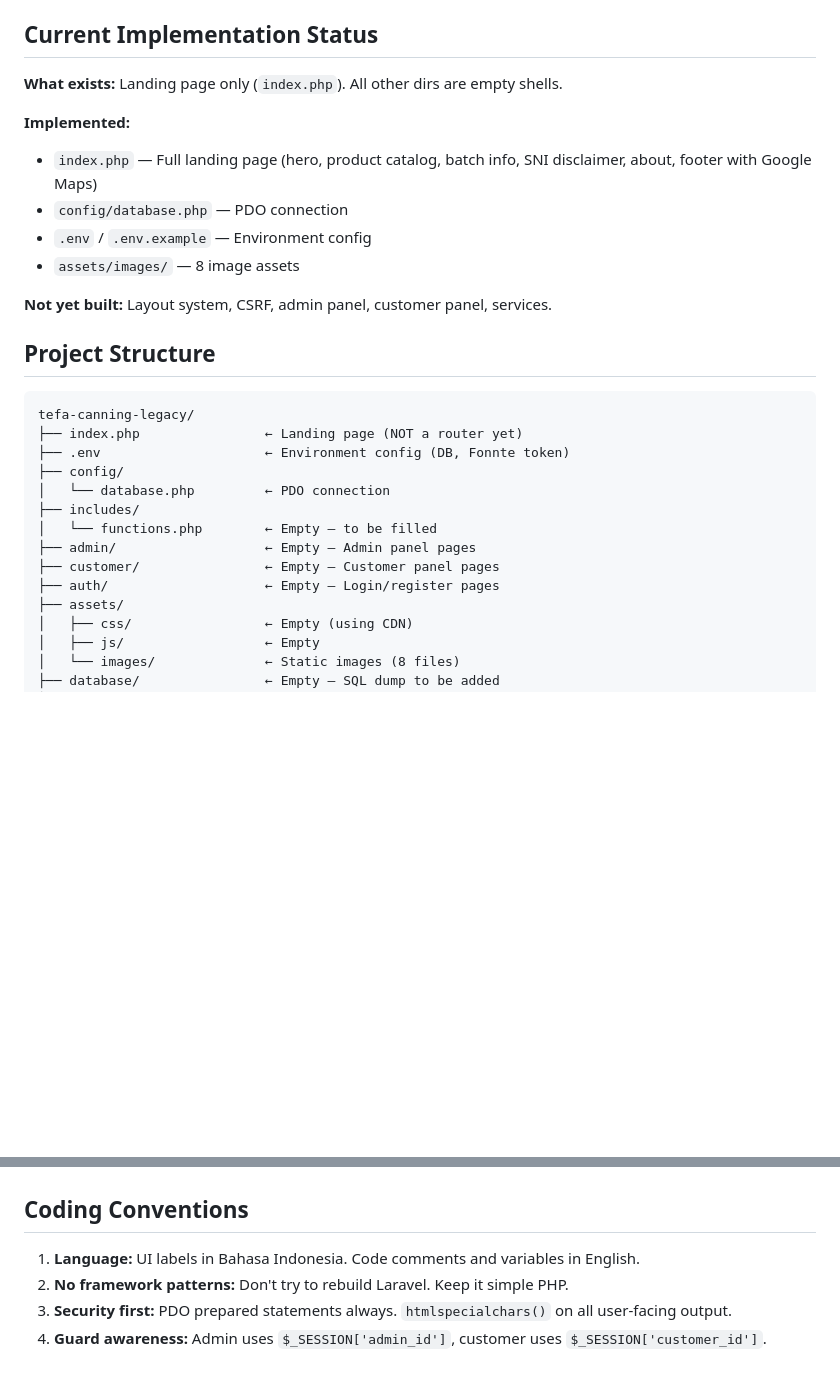
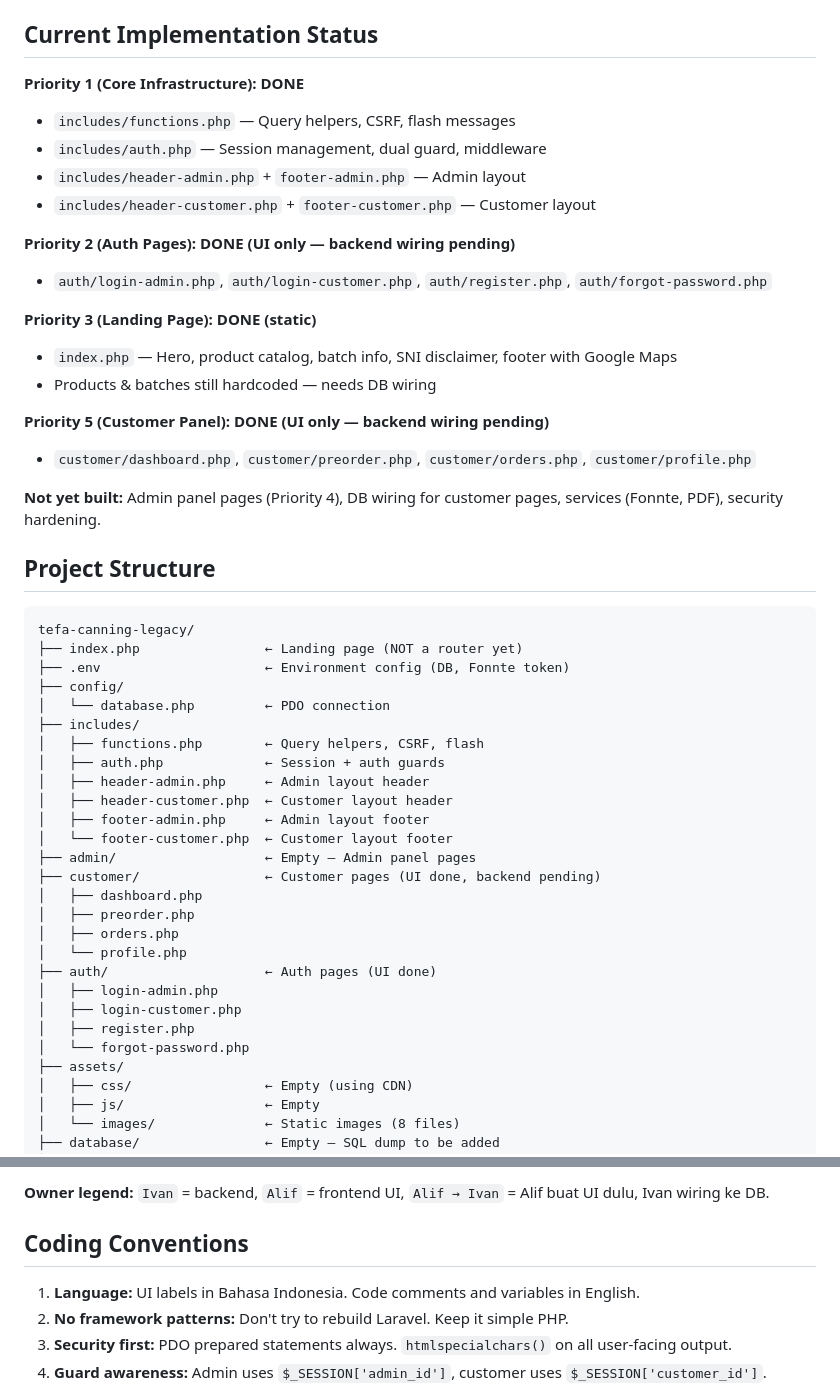
Before and after one commit to ucilmenangis/tefacanning-legacy, a Markdown page: CLAUDE.md, 2 parts joined by grey strips. GitHub-like rendering; blank space fills up the shorter version.

```diff
--- a/CLAUDE.md
+++ b/CLAUDE.md
@@ -88,15 +88,23 @@ Every phase follows: **Plan → Execute → Verify → Show changes → Update d
 
 ## Current Implementation Status
 
-**What exists:** Landing page only (`index.php`). All other dirs are empty shells.
+**Priority 1 (Core Infrastructure): DONE**
+- `includes/functions.php` — Query helpers, CSRF, flash messages
+- `includes/auth.php` — Session management, dual guard, middleware
+- `includes/header-admin.php` + `footer-admin.php` — Admin layout
+- `includes/header-customer.php` + `footer-customer.php` — Customer layout
 
-**Implemented:**
-- `index.php` — Full landing page (hero, product catalog, batch info, SNI disclaimer, about, footer with Google Maps)
-- `config/database.php` — PDO connection
-- `.env` / `.env.example` — Environment config
-- `assets/images/` — 8 image assets
+**Priority 2 (Auth Pages): DONE (UI only — backend wiring pending)**
+- `auth/login-admin.php`, `auth/login-customer.php`, `auth/register.php`, `auth/forgot-password.php`
 
-**Not yet built:** Layout system, CSRF, admin panel, customer panel, services.
+**Priority 3 (Landing Page): DONE (static)**
+- `index.php` — Hero, product catalog, batch info, SNI disclaimer, footer with Google Maps
+- Products & batches still hardcoded — needs DB wiring
+
+**Priority 5 (Customer Panel): DONE (UI only — backend wiring pending)**
+- `customer/dashboard.php`, `customer/preorder.php`, `customer/orders.php`, `customer/profile.php`
+
+**Not yet built:** Admin panel pages (Priority 4), DB wiring for customer pages, services (Fonnte, PDF), security hardening.
 
 ## Project Structure
 
@@ -107,10 +115,23 @@ tefa-canning-legacy/
 ├── config/
 │   └── database.php         ← PDO connection
 ├── includes/
-│   └── functions.php        ← Empty — to be filled
+│   ├── functions.php        ← Query helpers, CSRF, flash
+│   ├── auth.php             ← Session + auth guards
+│   ├── header-admin.php     ← Admin layout header
+│   ├── header-customer.php  ← Customer layout header
+│   ├── footer-admin.php     ← Admin layout footer
+│   └── footer-customer.php  ← Customer layout footer
 ├── admin/                   ← Empty — Admin panel pages
-├── customer/                ← Empty — Customer panel pages
-├── auth/                    ← Empty — Login/register pages
+├── customer/                ← Customer pages (UI done, backend pending)
+│   ├── dashboard.php
+│   ├── preorder.php
+│   ├── orders.php
+│   └── profile.php
+├── auth/                    ← Auth pages (UI done)
+│   ├── login-admin.php
+│   ├── login-customer.php
+│   ├── register.php
+│   └── forgot-password.php
 ├── assets/
 │   ├── css/                 ← Empty (using CDN)
 │   ├── js/                  ← Empty
@@ -238,3 +278,4 @@ Shared database with Laravel version. 17 tables total. **Core business tables:**
+**Owner legend:** `Ivan` = backend, `Alif` = frontend UI, `Alif → Ivan` = Alif buat UI dulu, Ivan wiring ke DB.
 
 ## Coding Conventions
 
```
Also changed, not shown: other parts of CLAUDE.md (+61 -42 lines).
